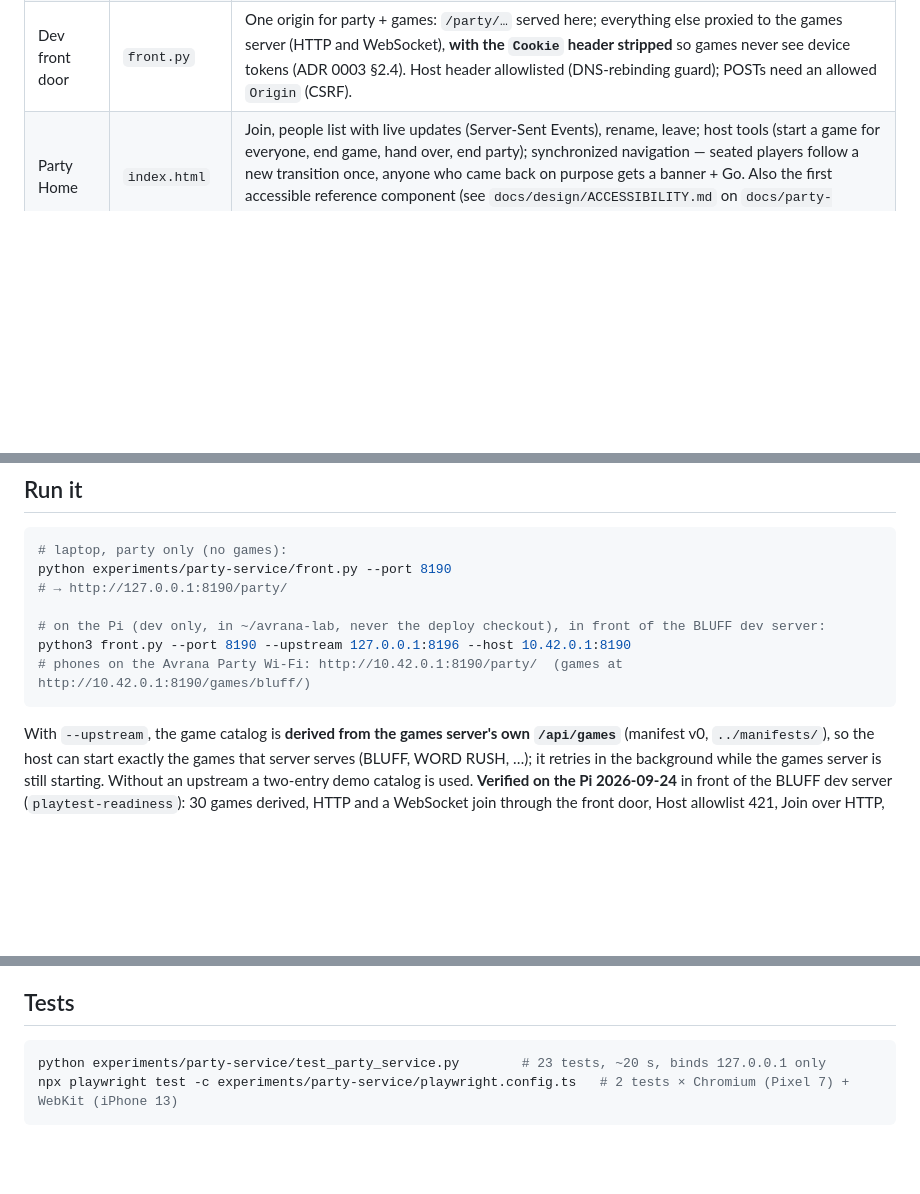
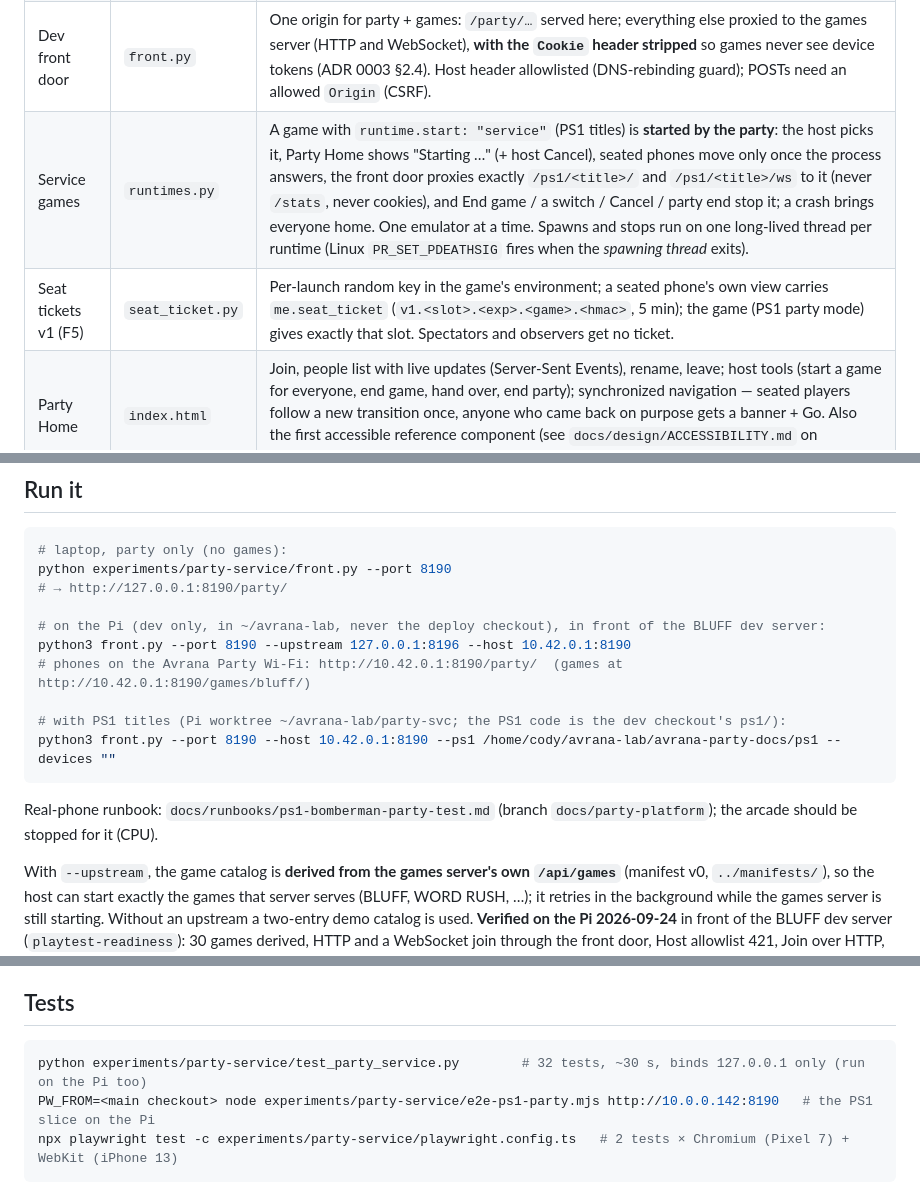
Before and after one commit to rcnechamkin/avrana-party, a Markdown page: experiments/party-service/README.md, 3 parts joined by grey strips. Rendered like a GitHub page; blank space fills up the shorter version.

Commit message:
Party service README: service games, seat tickets v1, PS1 flags and the end-to-end check
Co-Authored-By: Claude Opus 5.5 <noreply@anthropic.com>

````diff
--- a/experiments/party-service/README.md
+++ b/experiments/party-service/README.md
@@ -9,6 +9,8 @@ nothing here touches live nginx, production ports, or the live LAN Games service
 | Device identity | `identity.py` | Tokens are server-issued (`token_urlsafe(32)`), stored only as SHA-256, sent only in an `HttpOnly; SameSite=Lax; Path=/party/` cookie named `avrana_dev_device` (dev name, so it can never overwrite a production cookie). Forged, malformed or revoked values get a **new** token, never the presented one. |
 | Party service | `service.py` | One party per appliance; **Join (a POST) is the only way to become a presence** — viewing the page or opening the event stream never joins; reload/wake re-attaches the same presence; host + succession after grace; stale `if_version` refused; an ended party refuses host actions and the next Join starts a new party. The **rules are the model's** (`../party-model`, 53 tests): this layer adds cookies, transport, per-viewer views and a timer thread. |
 | Dev front door | `front.py` | One origin for party + games: `/party/…` served here; everything else proxied to the games server (HTTP and WebSocket), **with the `Cookie` header stripped** so games never see device tokens (ADR 0003 §2.4). Host header allowlisted (DNS-rebinding guard); POSTs need an allowed `Origin` (CSRF). |
+| Service games | `runtimes.py` | A game with `runtime.start: "service"` (PS1 titles) is **started by the party**: the host picks it, Party Home shows "Starting …" (+ host Cancel), seated phones move only once the process answers, the front door proxies exactly `/ps1/<title>/` and `/ps1/<title>/ws` to it (never `/stats`, never cookies), and End game / a switch / Cancel / party end stop it; a crash brings everyone home. One emulator at a time. Spawns and stops run on one long-lived thread per runtime (Linux `PR_SET_PDEATHSIG` fires when the *spawning thread* exits). |
+| Seat tickets v1 (F5) | `seat_ticket.py` | Per-launch random key in the game's environment; a seated phone's own view carries `me.seat_ticket` (`v1.<slot>.<exp>.<game>.<hmac>`, 5 min); the game (PS1 party mode) gives exactly that slot. Spectators and observers get no ticket. |
 | Party Home | `index.html` | Join, people list with live updates (Server-Sent Events), rename, leave; host tools (start a game for everyone, end game, hand over, end party); synchronized navigation — seated players follow a new transition once, anyone who came back on purpose gets a banner + Go. Also the first accessible reference component (see `docs/design/ACCESSIBILITY.md` on `docs/party-platform`). |
 
 ## Run it
@@ -21,7 +23,13 @@ python experiments/party-service/front.py --port 8190
 # on the Pi (dev only, in ~/avrana-lab, never the deploy checkout), in front of the BLUFF dev server:
 python3 front.py --port 8190 --upstream 127.0.0.1:8196 --host 10.42.0.1:8190
 # phones on the Avrana Party Wi-Fi: http://10.42.0.1:8190/party/  (games at http://10.42.0.1:8190/games/bluff/)
+
+# with PS1 titles (Pi worktree ~/avrana-lab/party-svc; the PS1 code is the dev checkout's ps1/):
+python3 front.py --port 8190 --host 10.42.0.1:8190 --ps1 /home/cody/avrana-lab/avrana-party-docs/ps1 --devices ""
 ```
+
+Real-phone runbook: `docs/runbooks/ps1-bomberman-party-test.md` (branch `docs/party-platform`);
+the arcade should be stopped for it (CPU).
 
 With `--upstream`, the game catalog is **derived from the games server's own `/api/games`**
 (manifest v0, `../manifests/`), so the host can start exactly the games that server serves
@@ -40,7 +48,8 @@ use it for a playtest (any guest could end the party).
 ## Tests
 
 ```bash
-python experiments/party-service/test_party_service.py        # 23 tests, ~20 s, binds 127.0.0.1 only
+python experiments/party-service/test_party_service.py        # 32 tests, ~30 s, binds 127.0.0.1 only (run on the Pi too)
+PW_FROM=<main checkout> node experiments/party-service/e2e-ps1-party.mjs http://10.0.0.142:8190   # the PS1 slice on the Pi
 npx playwright test -c experiments/party-service/playwright.config.ts   # 2 tests × Chromium (Pixel 7) + WebKit (iPhone 13)
 ```
 
````
Also changed, not shown: other parts of experiments/party-service/README.md (+1 -1 lines).
